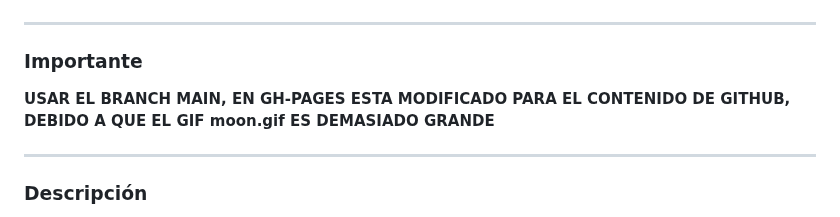
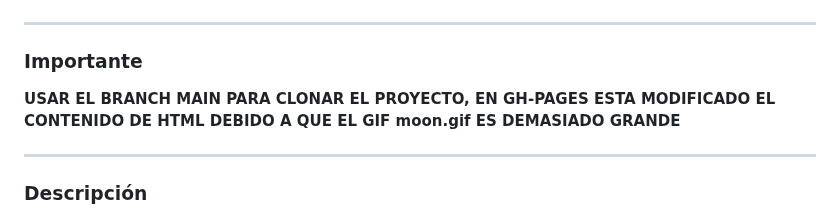
Before and after one commit to OverBM/Amigo-Secreto, a Markdown page: README.md, the part around the change. GitHub-like rendering.

Commit message:
Agregando Documentación

```diff
--- a/README.md
+++ b/README.md
@@ -2,7 +2,7 @@
 
 ---
 ### Importante
-**USAR EL BRANCH MAIN, EN GH-PAGES ESTA MODIFICADO PARA EL CONTENIDO DE GITHUB, DEBIDO A QUE EL GIF moon.gif ES DEMASIADO GRANDE**
+**USAR EL BRANCH MAIN PARA CLONAR EL PROYECTO, EN GH-PAGES ESTA MODIFICADO EL CONTENIDO DE HTML DEBIDO A QUE EL GIF moon.gif ES DEMASIADO GRANDE**
 
 ---
 
```
